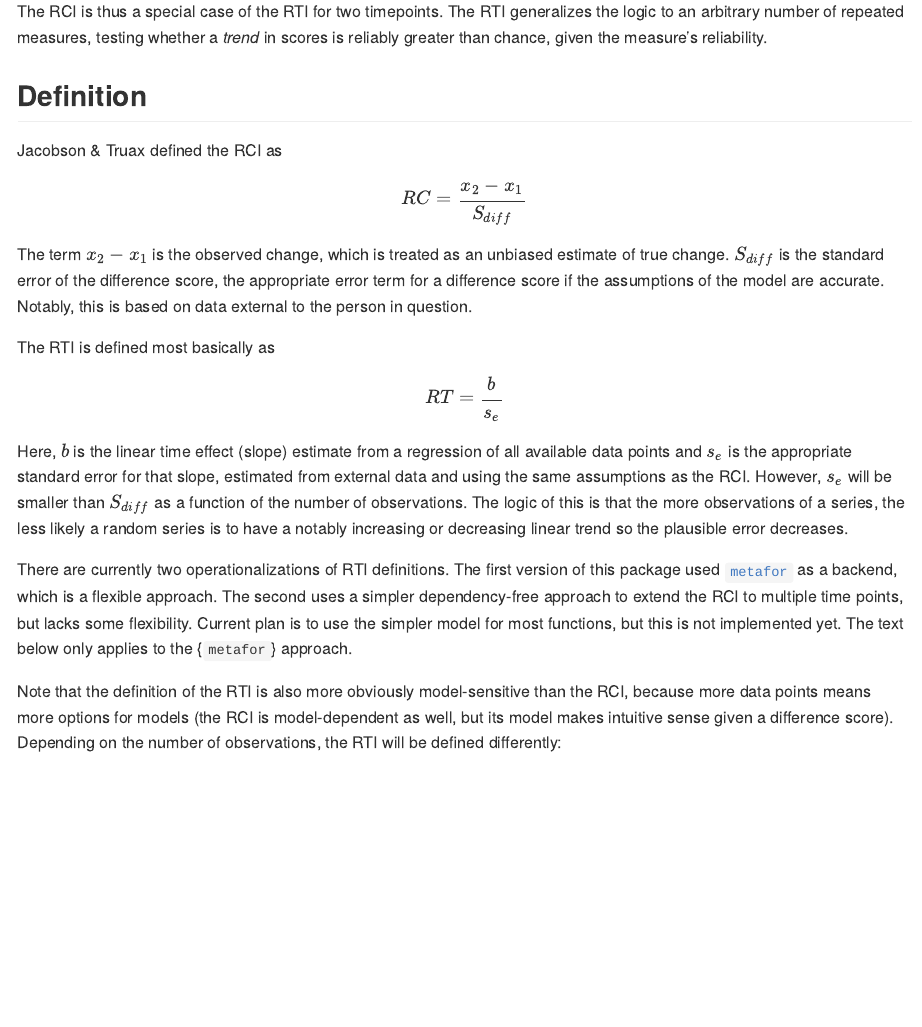
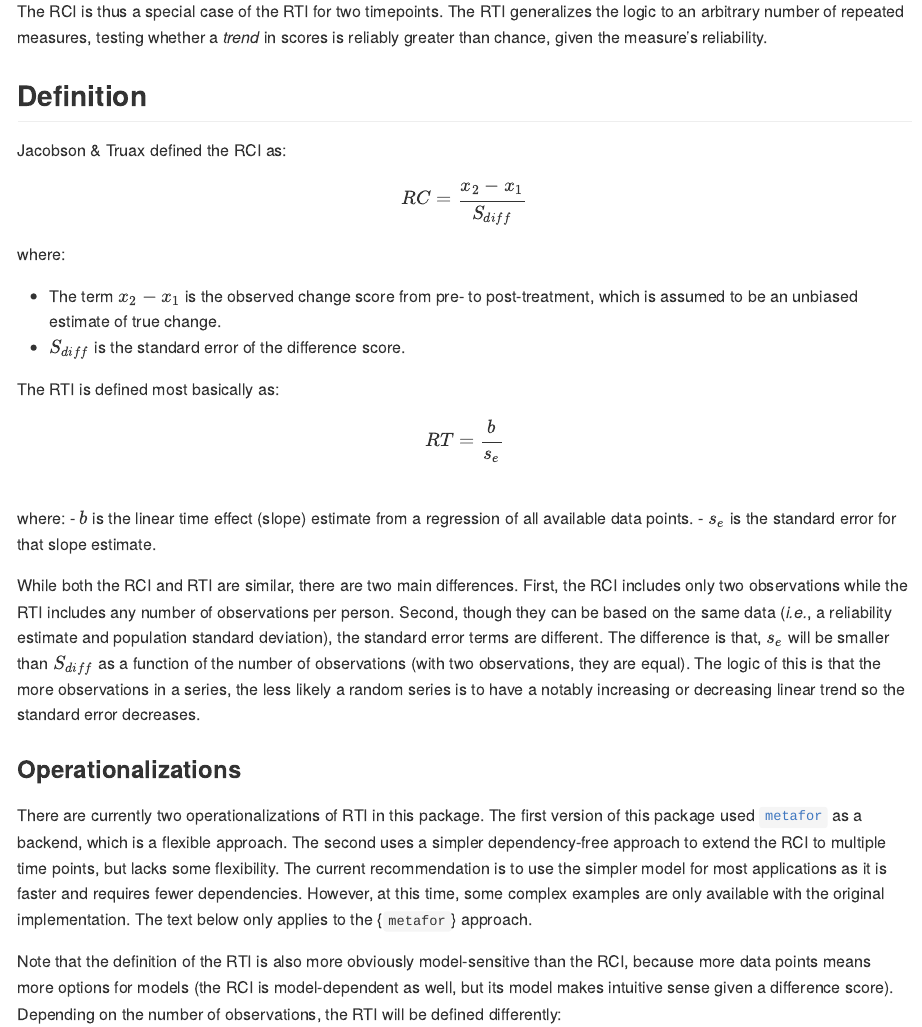
Before and after one commit to andrewmcaleavey/ReliableTrendIndex, an R Markdown document (README.Rmd): the page in a window 1100 px wide, from 3790 px down. The pictures show the output file README.md that the author committed with the source, drawn offline in the style of GitHub.

Commit message:
README changes

```diff
--- a/README.Rmd
+++ b/README.Rmd
@@ -157,11 +157,27 @@ The RCI is thus a special case of the RTI for two timepoints. The RTI generalize
 
 ## Definition
 
-Jacobson & Truax defined the RCI as $$RC = \frac{x_2 - x_1}{S_{diff}}$$ The term $x_2 - x_1$ is the observed change, which is treated as an unbiased estimate of true change. $S_{diff}$ is the standard error of the difference score, the appropriate error term for a difference score if the assumptions of the model are accurate. Notably, this is based on data external to the person in question.
+Jacobson & Truax defined the RCI as:
 
-The RTI is defined most basically as $$RT = \frac{b}{s_{e}}$$ Here, $b$ is the linear time effect (slope) estimate from a regression of all available data points and $s_{e}$ is the appropriate standard error for that slope, estimated from external data and using the same assumptions as the RCI. However, $s_{e}$ will be smaller than $S_{diff}$ as a function of the number of observations. The logic of this is that the more observations of a series, the less likely a random series is to have a notably increasing or decreasing linear trend so the plausible error decreases.
+$$RC = \frac{x_2 - x_1}{S_{diff}}$$
 
-There are currently two operationalizations of RTI definitions. The first version of this package used [`metafor`](https://cran.r-project.org/package=metafor) as a backend, which is a flexible approach. The second uses a simpler dependency-free approach to extend the RCI to multiple time points, but lacks some flexibility. Current plan is to use the simpler model for most functions, but this is not implemented yet. The text below only applies to the {`metafor`} approach.
+where:
+
+  - The term $x_2 - x_1$ is the observed change score from pre- to post-treatment, which is assumed to be an unbiased estimate of true change.
+  - $S_{diff}$ is the standard error of the difference score.
+
+The RTI is defined most basically as:
+
+$$RT = \frac{b}{s_{e}}$$
+where:
+  - $b$ is the linear time effect (slope) estimate from a regression of all available data points.
+  - $s_{e}$ is the standard error for that slope estimate.
+
+While both the RCI and RTI are similar, there are two main differences. First, the RCI includes only two observations while the RTI includes any number of observations per person. Second, though they can be based on the same data (*i.e.*, a reliability estimate and population standard deviation), the standard error terms are different. The difference is that, $s_{e}$ will be smaller than $S_{diff}$ as a function of the number of observations (with two observations, they are equal). The logic of this is that the more observations in a series, the less likely a random series is to have a notably increasing or decreasing linear trend so the standard error decreases.
+
+### Operationalizations
+
+There are currently two operationalizations of RTI in this package. The first version of this package used [`metafor`](https://cran.r-project.org/package=metafor) as a backend, which is a flexible approach. The second uses a simpler dependency-free approach to extend the RCI to multiple time points, but lacks some flexibility. The current recommendation is to use the simpler model for most applications as it is faster and requires fewer dependencies. However, at this time, some complex examples are only available with the original implementation. The text below only applies to the {`metafor`} approach.
 
 Note that the definition of the RTI is also more obviously model-sensitive than the RCI, because more data points means more options for models (the RCI is model-dependent as well, but its model makes intuitive sense given a difference score). Depending on the number of observations, the RTI will be defined differently:
 
```
Also changed, not shown: README.md.
